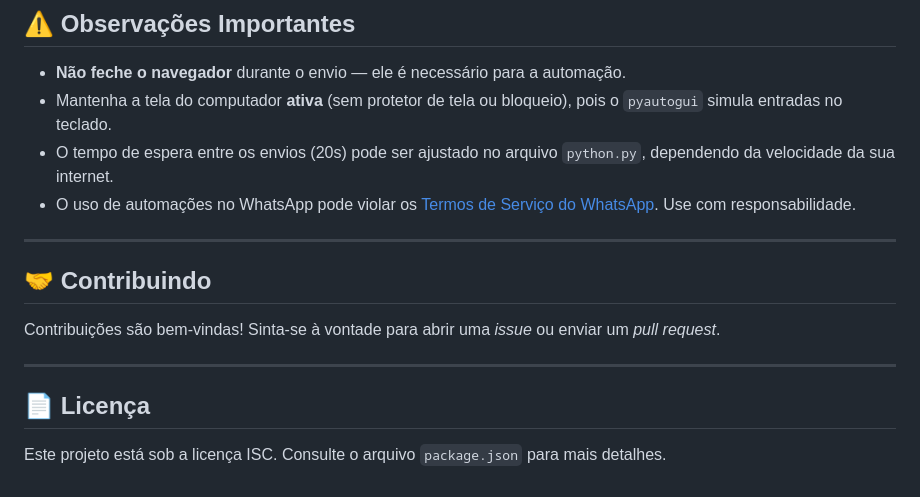
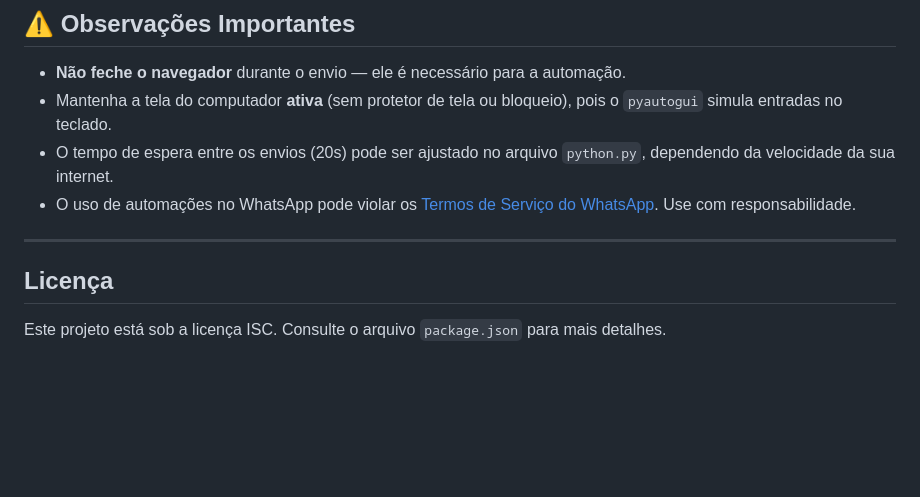
Before and after one commit to natapereirax-cmd/WhatsappSender, a Markdown page: README.md, the part around one of its changes. Drawn GitHub-style; blank space fills up the shorter version.

```diff
--- a/README.md
+++ b/README.md
@@ -139,12 +139,7 @@ A interface gráfica será aberta. A partir dela:
 
 ---
 
-## 🤝 Contribuindo
 
-Contribuições são bem-vindas! Sinta-se à vontade para abrir uma *issue* ou enviar um *pull request*.
-
----
-
-## 📄 Licença
+## Licença
 
 Este projeto está sob a licença ISC. Consulte o arquivo `package.json` para mais detalhes.
```
Also changed, not shown: other parts of README.md (+2 -2 lines).
